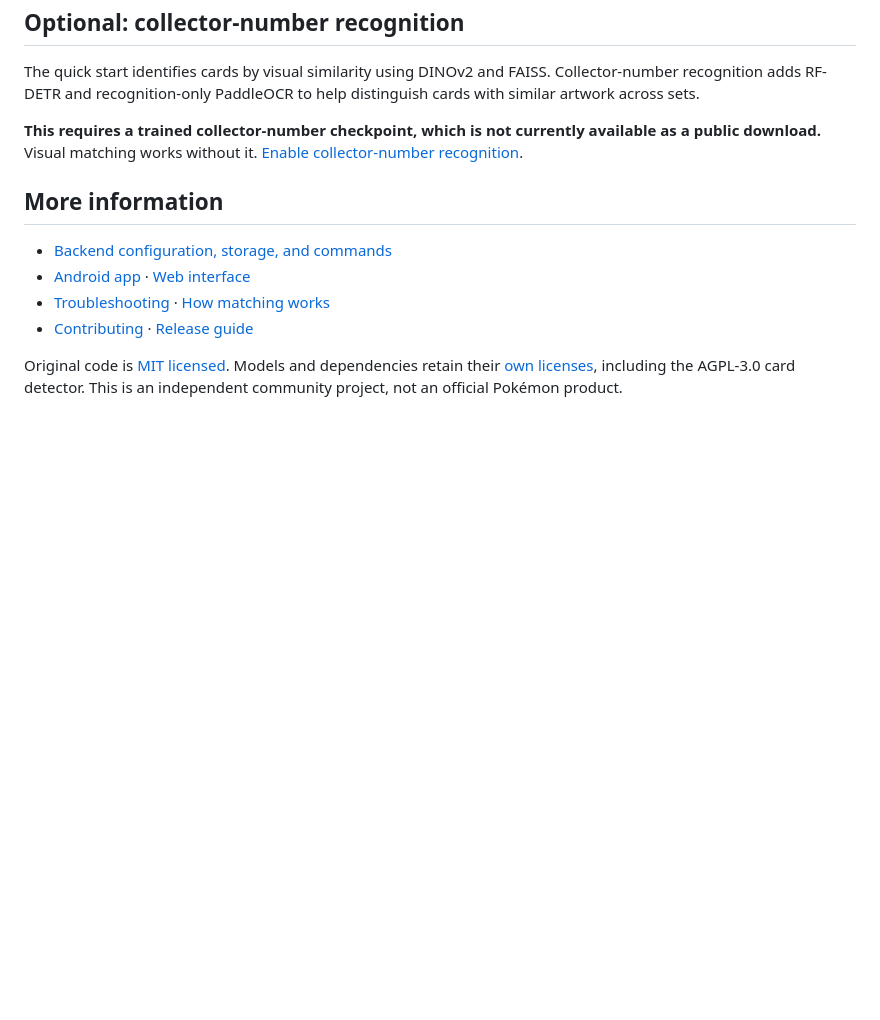
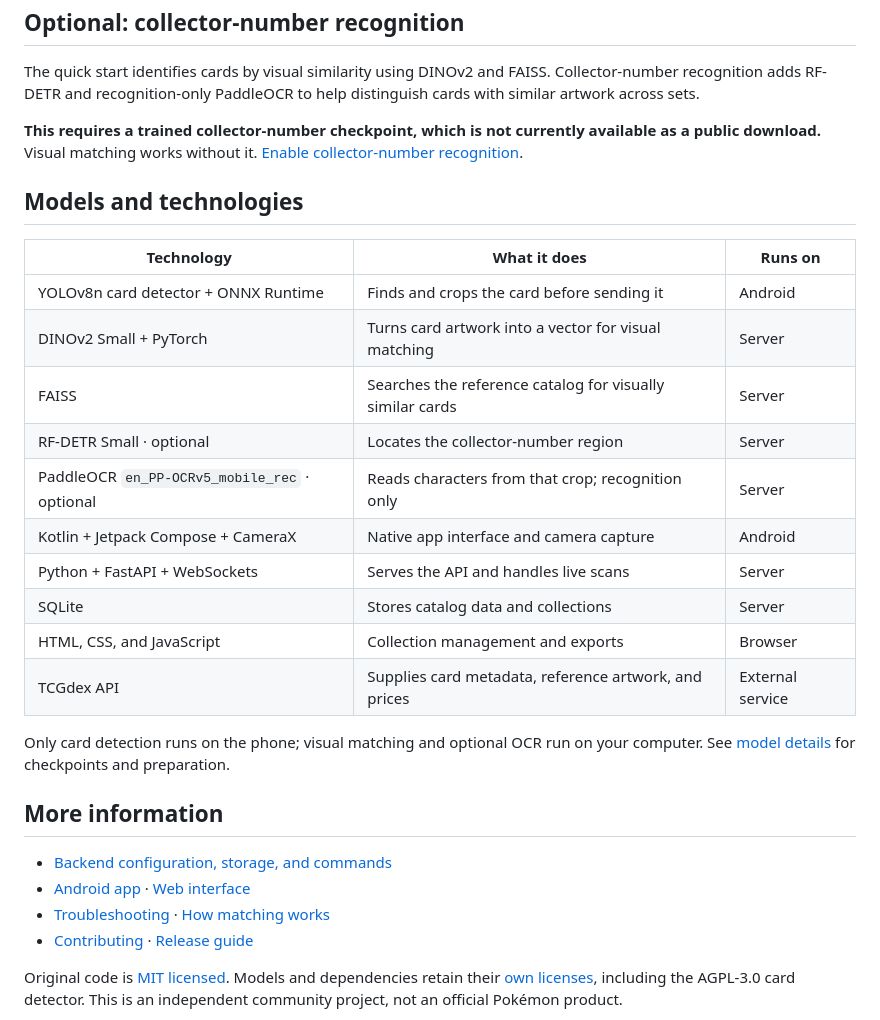
Before and after one commit to remote-event/pokemon-tcg-scanner, a Markdown page: README.md, the part around the change. Rendered like a GitHub page; blank space fills up the shorter version.

Commit message:
Document models and technology stack in README

```diff
--- a/README.md
+++ b/README.md
@@ -80,6 +80,24 @@ help distinguish cards with similar artwork across sets.
 available as a public download.** Visual matching works without it.
 [Enable collector-number recognition](docs/MODELS.md#enable-collector-number-recognition).
 
+## Models and technologies
+
+| Technology | What it does | Runs on |
+| --- | --- | --- |
+| YOLOv8n card detector + ONNX Runtime | Finds and crops the card before sending it | Android |
+| DINOv2 Small + PyTorch | Turns card artwork into a vector for visual matching | Server |
+| FAISS | Searches the reference catalog for visually similar cards | Server |
+| RF-DETR Small · optional | Locates the collector-number region | Server |
+| PaddleOCR `en_PP-OCRv5_mobile_rec` · optional | Reads characters from that crop; recognition only | Server |
+| Kotlin + Jetpack Compose + CameraX | Native app interface and camera capture | Android |
+| Python + FastAPI + WebSockets | Serves the API and handles live scans | Server |
+| SQLite | Stores catalog data and collections | Server |
+| HTML, CSS, and JavaScript | Collection management and exports | Browser |
+| TCGdex API | Supplies card metadata, reference artwork, and prices | External service |
+
+Only card detection runs on the phone; visual matching and optional OCR run on
+your computer. See [model details](docs/MODELS.md) for checkpoints and preparation.
+
 ## More information
 
 - [Backend configuration, storage, and commands](desktop/README.md)
```
